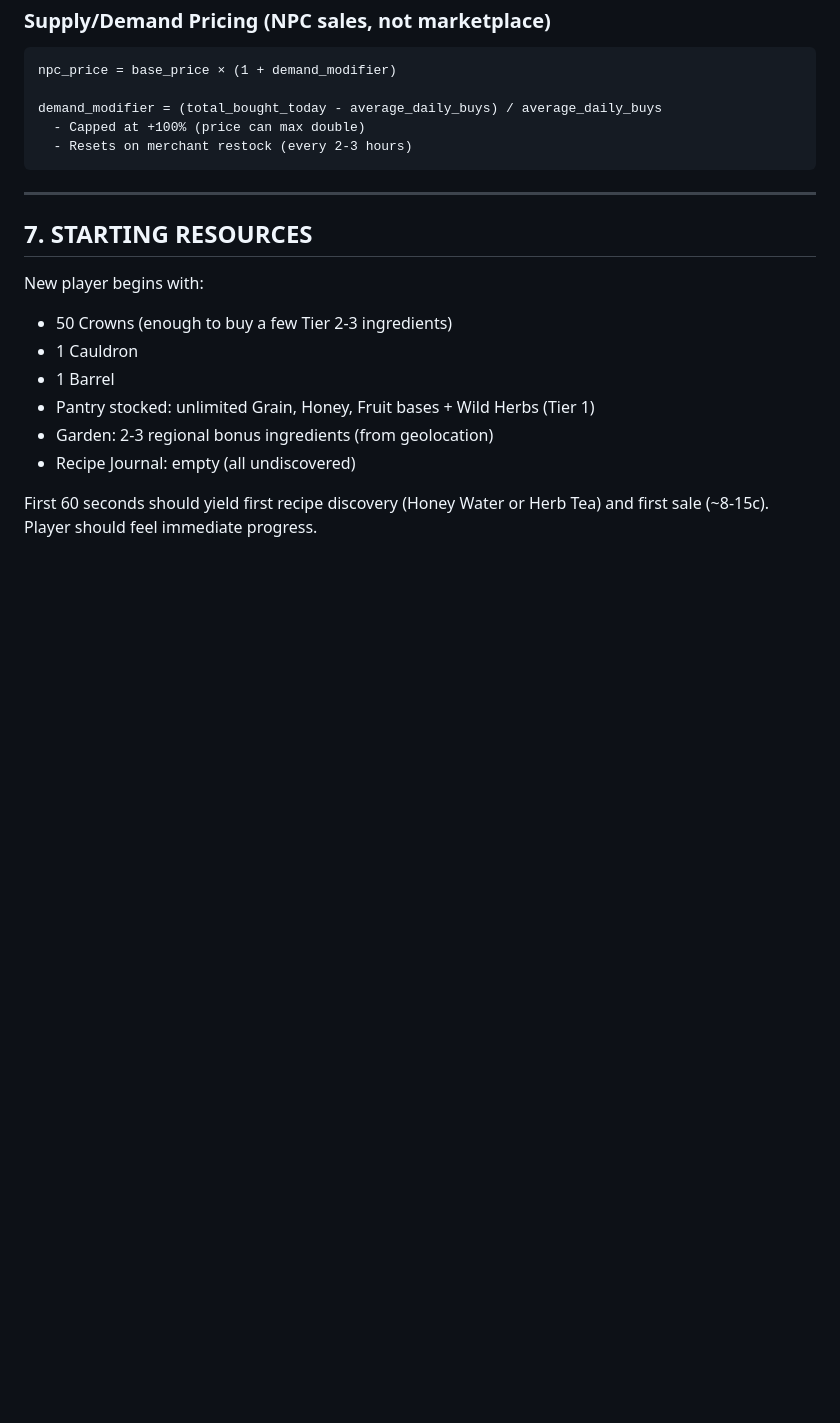
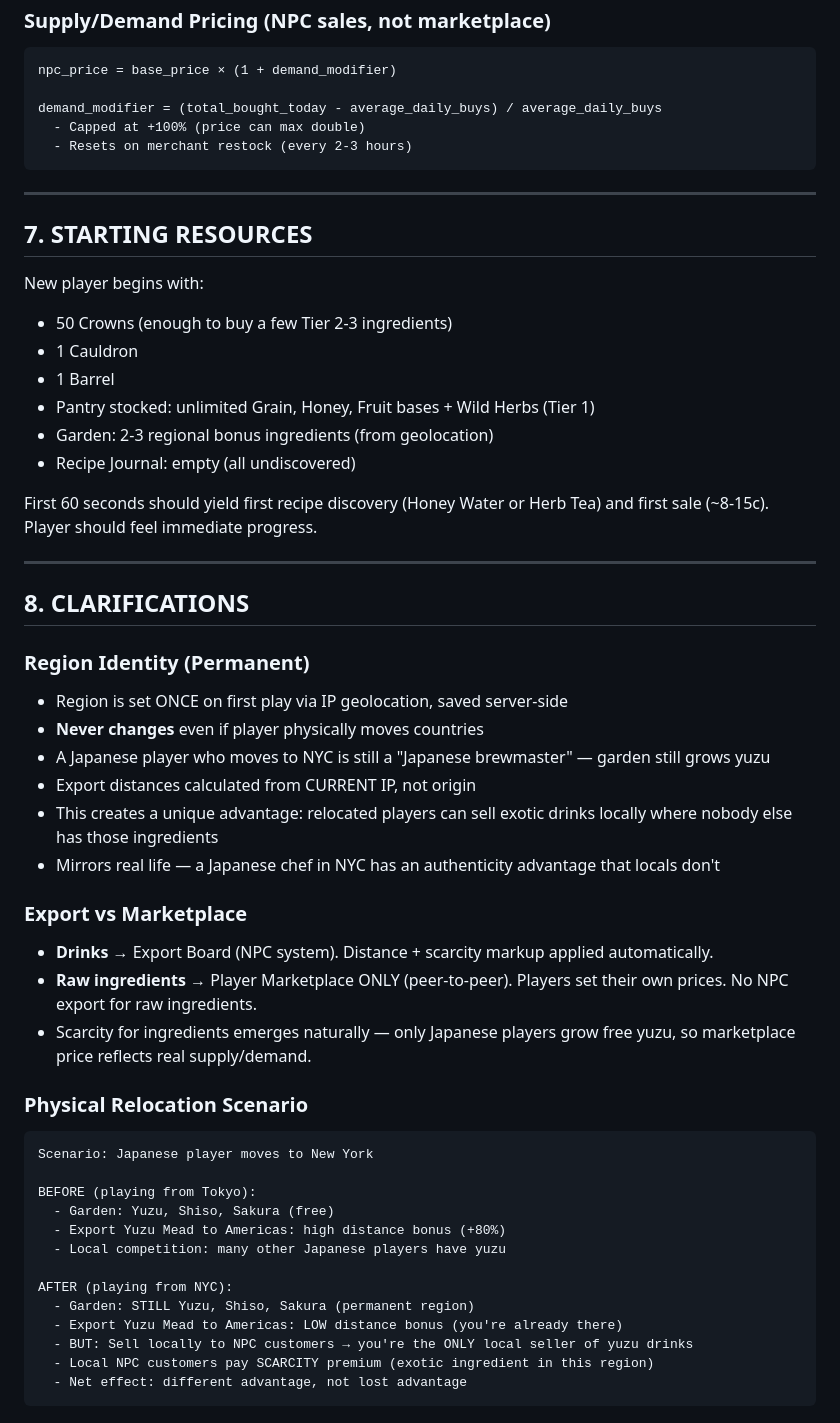
Before and after one commit to sentinel-echoforge/brewmasters-bazaar, a Markdown page: docs/ECONOMY.md, the part around the change. Drawn GitHub-style; blank space fills up the shorter version.

Commit message:
docs: clarify permanent region, export vs marketplace, relocation mechanics

````diff
--- a/docs/ECONOMY.md
+++ b/docs/ECONOMY.md
@@ -264,3 +264,37 @@ New player begins with:
 - Recipe Journal: empty (all undiscovered)
 
 First 60 seconds should yield first recipe discovery (Honey Water or Herb Tea) and first sale (~8-15c). Player should feel immediate progress.
+
+---
+
+## 8. CLARIFICATIONS
+
+### Region Identity (Permanent)
+- Region is set ONCE on first play via IP geolocation, saved server-side
+- **Never changes** even if player physically moves countries
+- A Japanese player who moves to NYC is still a "Japanese brewmaster" — garden still grows yuzu
+- Export distances calculated from CURRENT IP, not origin
+- This creates a unique advantage: relocated players can sell exotic drinks locally where nobody else has those ingredients
+- Mirrors real life — a Japanese chef in NYC has an authenticity advantage that locals don't
+
+### Export vs Marketplace
+- **Drinks** → Export Board (NPC system). Distance + scarcity markup applied automatically.
+- **Raw ingredients** → Player Marketplace ONLY (peer-to-peer). Players set their own prices. No NPC export for raw ingredients.
+- Scarcity for ingredients emerges naturally — only Japanese players grow free yuzu, so marketplace price reflects real supply/demand.
+
+### Physical Relocation Scenario
+```
+Scenario: Japanese player moves to New York
+
+BEFORE (playing from Tokyo):
+  - Garden: Yuzu, Shiso, Sakura (free)
+  - Export Yuzu Mead to Americas: high distance bonus (+80%)
+  - Local competition: many other Japanese players have yuzu
+
+AFTER (playing from NYC):
+  - Garden: STILL Yuzu, Shiso, Sakura (permanent region)
+  - Export Yuzu Mead to Americas: LOW distance bonus (you're already there)
+  - BUT: Sell locally to NPC customers → you're the ONLY local seller of yuzu drinks
+  - Local NPC customers pay SCARCITY premium (exotic ingredient in this region)
+  - Net effect: different advantage, not lost advantage
+```
````
